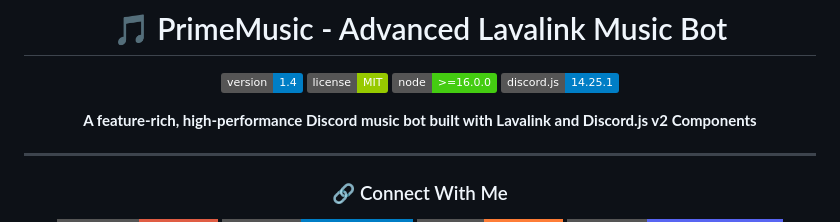
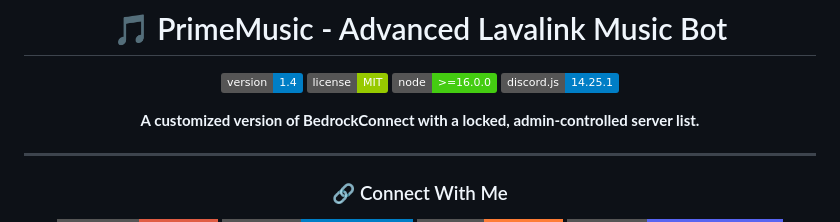
Before and after one commit to GlaceYT/PrimeMusic-Lavalink, a Markdown page: README.md, the part around the change. Rendered like a GitHub page; badges without logos.

```diff
--- a/README.md
+++ b/README.md
@@ -9,7 +9,7 @@
 ![Node](https://img.shields.io/badge/node-%3E%3D16.0.0-brightgreen.svg)
 ![Discord.js](https://img.shields.io/badge/discord.js-14.25.1-blue.svg)
 
-**A feature-rich, high-performance Discord music bot built with Lavalink and Discord.js v2 Components**
+**A customized version of BedrockConnect with a locked, admin-controlled server list.**
 
 ---
 
```
